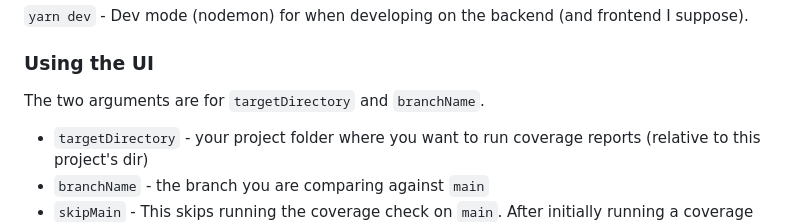
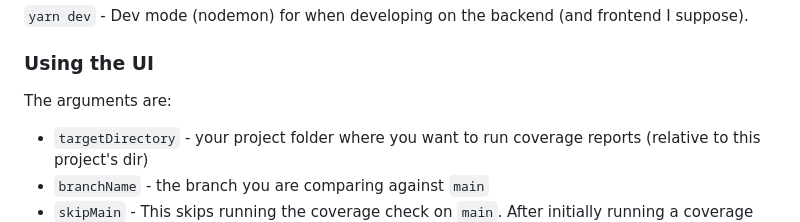
Before and after one commit to TravisL12/compare-jest-coverage-reports, a Markdown page: README.md, the part around the change. Drawn GitHub-style.

```diff
--- a/README.md
+++ b/README.md
@@ -12,7 +12,7 @@ Run the project:
 
 ### Using the UI
 
-The two arguments are for `targetDirectory` and `branchName`.
+The arguments are:
 
 - `targetDirectory` - your project folder where you want to run coverage reports (relative to this project's dir)
 - `branchName` - the branch you are comparing against `main`
```
